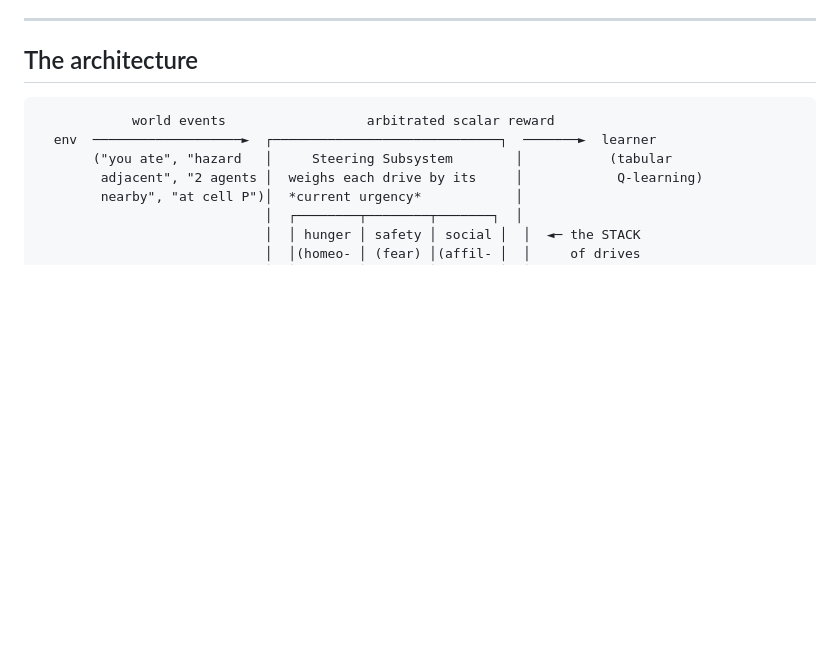
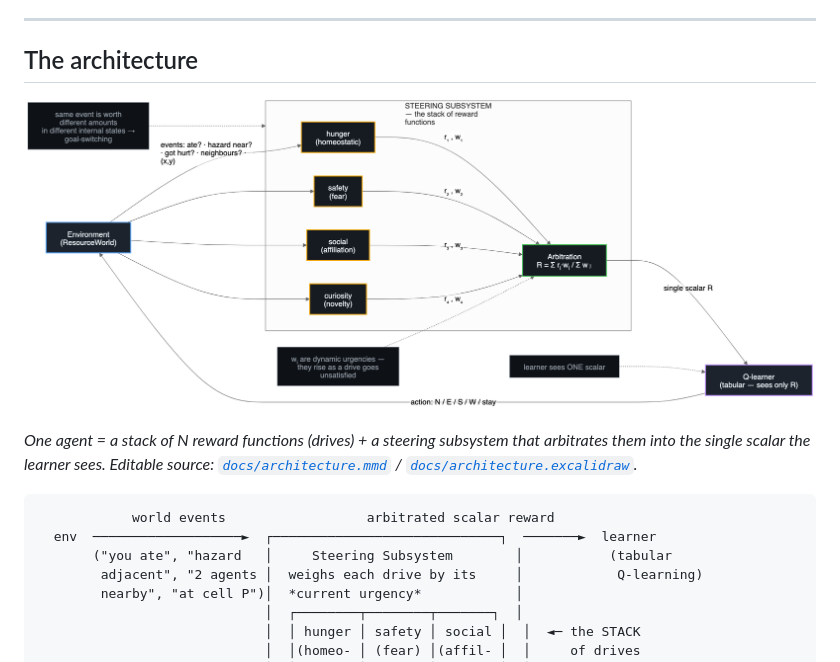
Before and after one commit to Sivolc2/reward-stack-rl, a Markdown page: README.md, the part around the change. Rendered like a GitHub page; pictures changed too: docs/architecture.png (added); blank space fills up the shorter version.

Commit message:
Add rendered architecture diagram + embed in README
docs/architecture.{mmd,svg,png,excalidraw}: a left-to-right flow of one
full-stack agent — Environment → 4 drives (hunger/safety/social/curiosity)
→ urgency-weighted arbitration (R = Σ rᵢ·wᵢ / Σ wⱼ) → single scalar →
Q-learner → action loop. Rendered offline via the diagram tool.

Embedded in the README architecture section. .gitignore un-ignores
docs/*.png so the diagram is committed (screenshots still ignored).

Co-Authored-By: Claude Opus 4.8 (1M context) <noreply@anthropic.com>

````diff
--- a/README.md
+++ b/README.md
@@ -30,6 +30,12 @@ environments.
 ---
 
 ## The architecture
+
+![reward-stack-rl agent architecture](docs/architecture.png)
+
+*One agent = a stack of N reward functions (drives) + a steering subsystem that
+arbitrates them into the single scalar the learner sees. Editable source:
+[`docs/architecture.mmd`](docs/architecture.mmd) / [`docs/architecture.excalidraw`](docs/architecture.excalidraw).*
 
 ```
             world events                  arbitrated scalar reward
````
Also changed, not shown: 4 other files.
